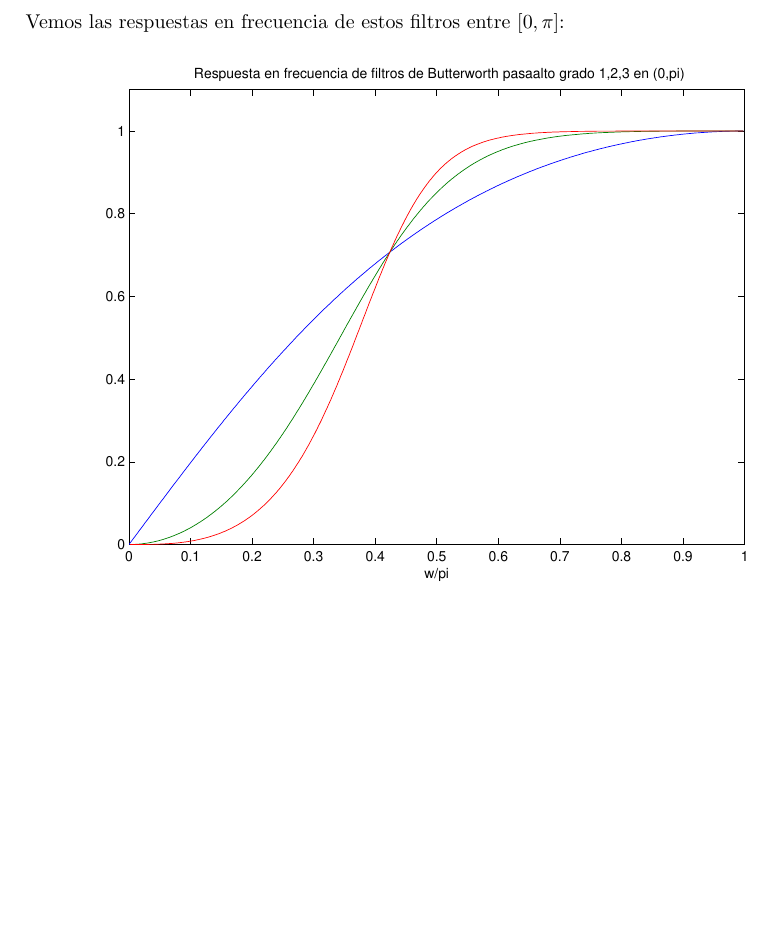
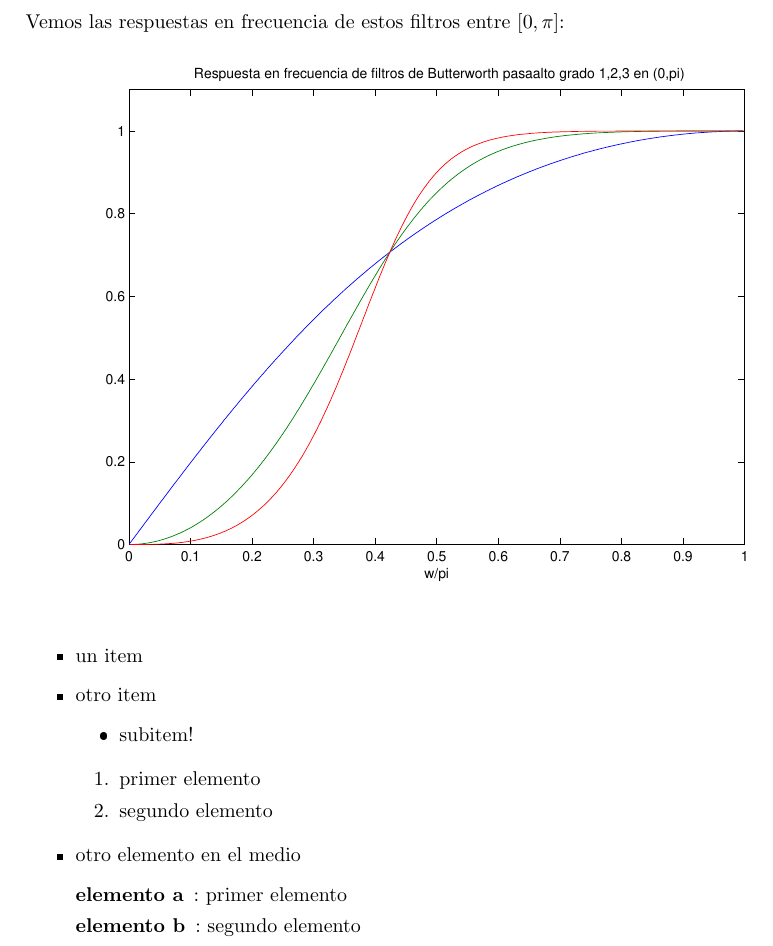
Before and after one commit to maurete/redes2, a LaTeX document (tp_ejemplo/main.tex): part of page 6 of 6, cut so that both start at the same text, the shorter picture padded with empty space. The pictures show the PDF file tp_ejemplo/salida.pdf that the author committed with the source.

Commit message:
ya no sé que carajo estoy haciendo

```diff
--- a/tp_ejemplo/main.tex
+++ b/tp_ejemplo/main.tex
@@ -188,3 +198,14 @@ Vemos las respuestas en frecuencia de estos filtros entre $[0,\pi]$:
+\item primer elemento
+\item segundo elemento
+\end{enumerate}
+
+\item otro elemento en el medio
+\begin{description}
+\item[elemento a]: primer elemento
+\item[elemento b]: segundo elemento
+\end{description}
+\end{itemize}
+
 \end{document}
 
 Acá escribo cualquier mierda que se me cante y no sale nada!!!!!!!!!!!!!!
```
Also changed, not shown: tp_ejemplo/salida.pdf, tp_ejemplo/main.tex (10 more changed lines).
